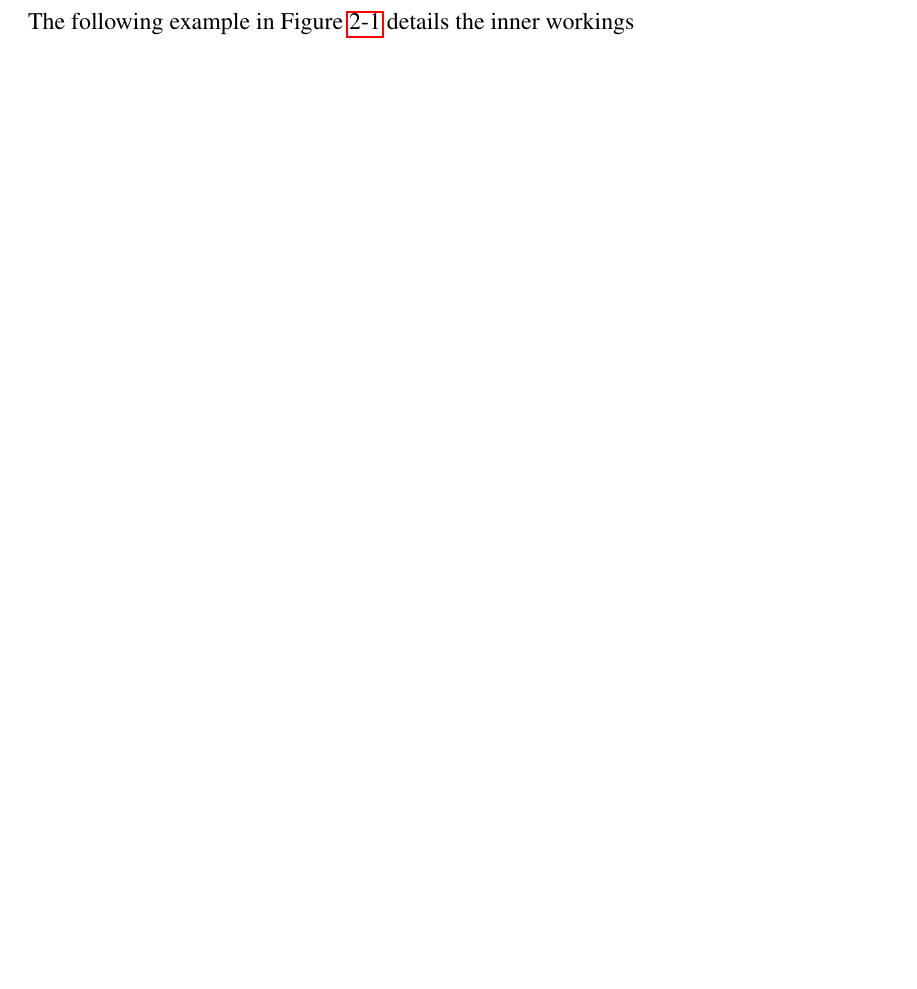
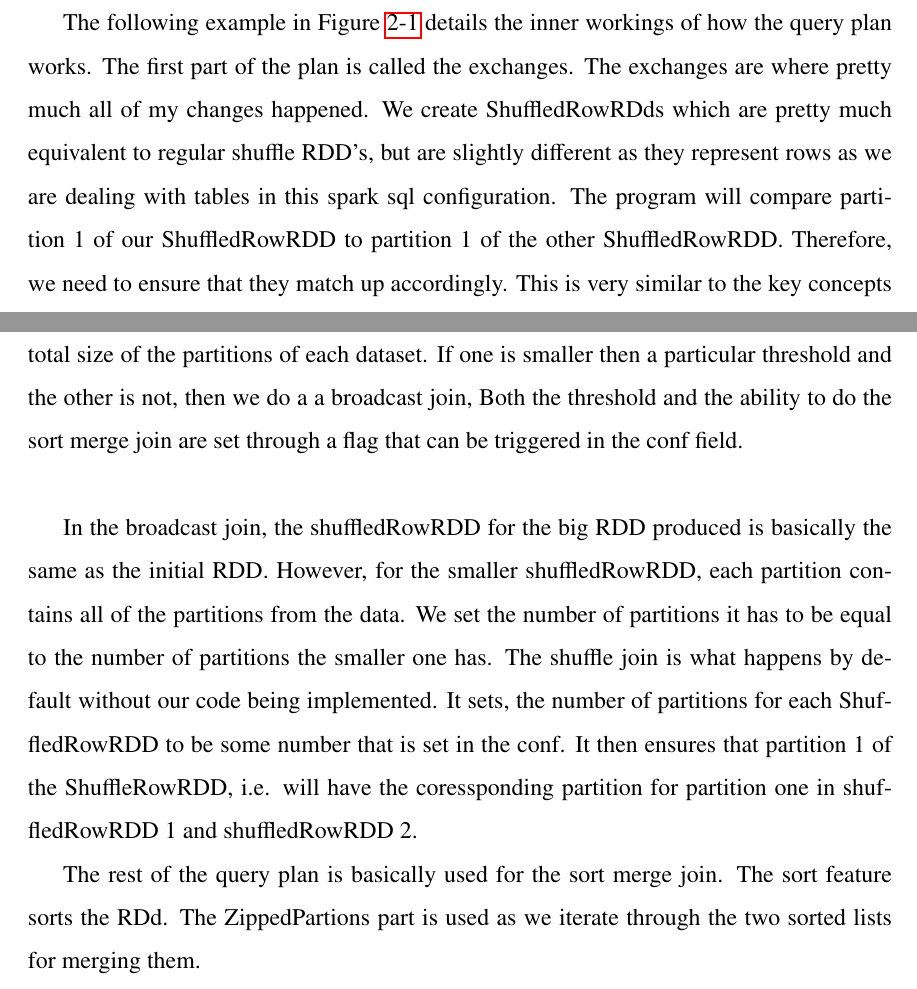
Before and after one commit to rohanmmit/thesis, a LaTeX thesis (main.tex, which reads chap2.tex): part of page 24 of 25 before the commit and two parts of pages 25 and 26 of 27 after it, the two joined at a grey line, cut so that both start at the same text, the shorter picture padded with empty space. Compiled offline with pdfLaTeX.

Commit message:
done with chapter 2 prototype

```diff
--- a/chap2.tex
+++ b/chap2.tex
@@ -39,2 +40 @@ at all.
 
-The following example in Figure~\ref{fig:shuffle_basic} details the inner workings
@@ -41,5 +76,26 @@ The following example in Figure~\ref{fig:shuffle_basic} details the inner workin
+The following example in Figure~\ref{fig:exchange} details the inner workings
+of how the query plan works. The first part of the plan is called the exchanges.
+The exchanges are where pretty much all of my changes happened. We create ShuffledRowRDds which
+are pretty much equivalent to regular shuffle RDD's, but are slightly different as they represent
+rows as we are dealing with tables in this spark sql configuration. The program will
+compare partition 1 of our ShuffledRowRDD to partition 1 of the other ShuffledRowRDD. Therefore,
+we need to ensure that they match up accordingly. This is very similar to the key concepts between the
+broadcast join and shuffled RDD.Within the shuffledRowRDD,
+we look at the total size of the partitions of each dataset. If one is smaller then a particular
+threshold and the other is not, then we do a a broadcast join,
+Both the threshold and the ability to do the sort merge join are set through a flag that can be
+triggered in the conf field.\\
+
+In the broadcast join, the shuffledRowRDD for the big RDD  produced is basically
+the same as the initial RDD. However, for the smaller shuffledRowRDD, each partition contains
+all of the partitions from the data. We set the number of partitions it has to be equal to the number of partitions
+the smaller one has. The shuffle join is what happens by default without our code being implemented. It sets,
+the number of partitions for each ShuffledRowRDD to be some number that is set in the conf. It then ensures that partition 1 of
+the ShuffleRowRDD, i.e. will have the coressponding partition for partition one in shuffledRowRDD 1 and shuffledRowRDD 2.
+
+The rest of the query plan is basically used for the sort merge join.
+The sort feature sorts the RDd. The ZippedPartions part is used as we iterate through the two sorted
+lists for merging them.
+
 \begin{figure}[h]
 \begin{center}
-\includegraphics[scale=1.0]{./img/shuffle_basic.png}
-\caption{Shuffle for Letter Count in Map Reduce}
-\label{fig:shuffle_basic}
```
Also changed, not shown: img/exchange.png (added), main.pdf, chap2.tex (43 more changed lines).
